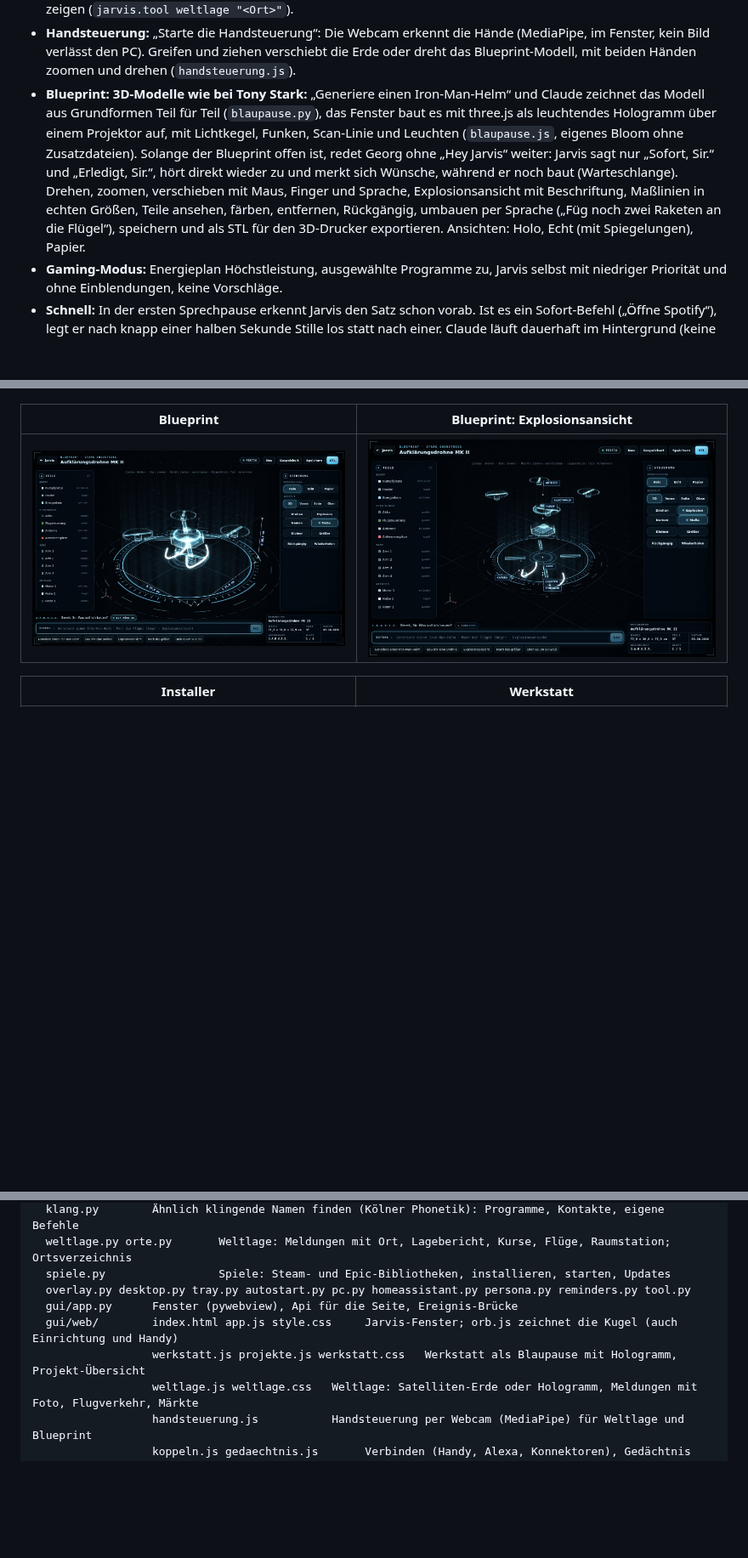
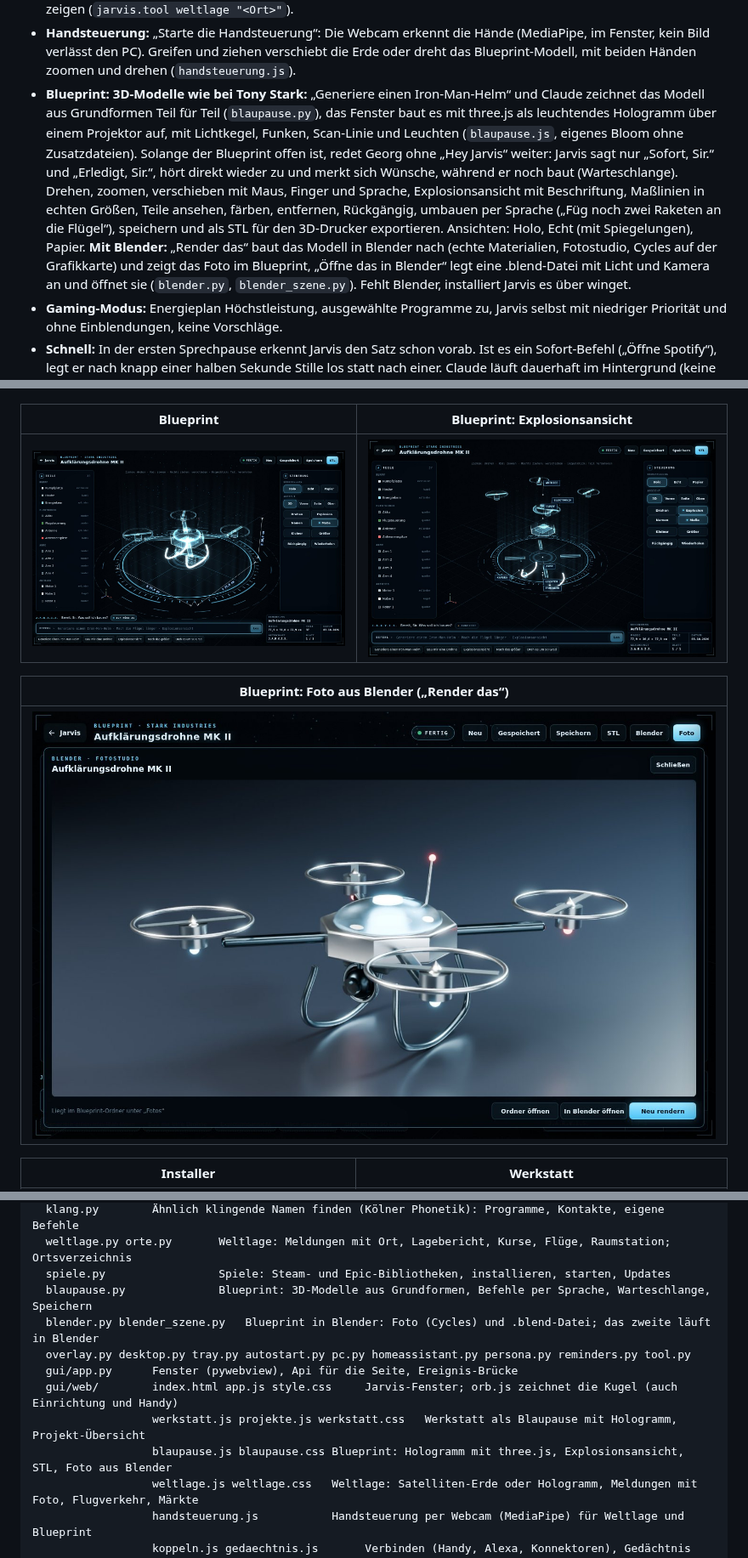
Before and after one commit to georghatzmann-bit/vanity-, a Markdown page: README.md, 3 parts joined by grey strips. Shown at 85% size. GitHub-like rendering; pictures changed too: docs/bilder/blueprint-foto.jpg (added); blank space fills up the shorter version.

```diff
--- a/README.md
+++ b/README.md
@@ -42,7 +42,7 @@ Handy    → eigene Web-App im WLAN (QR-Code), Alexa → eigener Skill über ntf
 - **Spiele (Steam, Epic):** „Installiere CS2“, „Starte Lethal Company“, „Welche Spiele brauchen Updates?“ erledigt Jarvis selbst in etwa einer Sekunde (`spiele.py`): Er liest die Steam-Bibliotheken (`libraryfolders.vdf`, `appmanifest_*.acf`) und die Manifeste des Epic-Launchers, kennt Abkürzungen (CS2, GTA 5, R6 …), sucht Unbekanntes im Steam-Shop (und merkt es sich), öffnet `steam://install/<id>`, sagt, auf welchem Laufwerk Platz ist, und meldet, wo der Download wirklich läuft.
 - **Weltlage („Gottes Auge“):** „Zeig mir, was in der Welt passiert“ öffnet eine Satelliten-Erde (three.js, Sentinel-2-Bilder von EOX, grobe Karte eingebaut). Jarvis holt die neuesten Meldungen der Tagesschau, findet zu jeder den Ort (`orte.py`, ohne Internet und ohne Claude, darum sofort), fliegt hin und liest vor (`weltlage.py`, `weltlage.js`). Jede Meldung mit Foto (fehlt eins: Satellitenbild vom Ort), die aktuelle groß mit erstem Satz. „Zeig die Erde als Hologramm“ schaltet auf leuchtende Kontinente aus Lichtpunkten mit Lichtsäulen über den Meldungen (ein Shader färbt dieselben Karten und Kacheln um). Dazu „Was passiert in Deutschland“, „Flieg nach Tokio“, „Wo ist die ISS“ (live), Flugverkehr live über OpenSky, DAX, S&P 500 und Bitcoin. Claude kann selbst Orte zeigen (`jarvis.tool weltlage "<Ort>"`).
 - **Handsteuerung:** „Starte die Handsteuerung“: Die Webcam erkennt die Hände (MediaPipe, im Fenster, kein Bild verlässt den PC). Greifen und ziehen verschiebt die Erde oder dreht das Blueprint-Modell, mit beiden Händen zoomen und drehen (`handsteuerung.js`).
-- **Blueprint: 3D-Modelle wie bei Tony Stark:** „Generiere einen Iron-Man-Helm“ und Claude zeichnet das Modell aus Grundformen Teil für Teil (`blaupause.py`), das Fenster baut es mit three.js als leuchtendes Hologramm über einem Projektor auf, mit Lichtkegel, Funken, Scan-Linie und Leuchten (`blaupause.js`, eigenes Bloom ohne Zusatzdateien). Solange der Blueprint offen ist, redet Georg ohne „Hey Jarvis“ weiter: Jarvis sagt nur „Sofort, Sir.“ und „Erledigt, Sir.“, hört direkt wieder zu und merkt sich Wünsche, während er noch baut (Warteschlange). Drehen, zoomen, verschieben mit Maus, Finger und Sprache, Explosionsansicht mit Beschriftung, Maßlinien in echten Größen, Teile ansehen, färben, entfernen, Rückgängig, umbauen per Sprache („Füg noch zwei Raketen an die Flügel“), speichern und als STL für den 3D-Drucker exportieren. Ansichten: Holo, Echt (mit Spiegelungen), Papier.
+- **Blueprint: 3D-Modelle wie bei Tony Stark:** „Generiere einen Iron-Man-Helm“ und Claude zeichnet das Modell aus Grundformen Teil für Teil (`blaupause.py`), das Fenster baut es mit three.js als leuchtendes Hologramm über einem Projektor auf, mit Lichtkegel, Funken, Scan-Linie und Leuchten (`blaupause.js`, eigenes Bloom ohne Zusatzdateien). Solange der Blueprint offen ist, redet Georg ohne „Hey Jarvis“ weiter: Jarvis sagt nur „Sofort, Sir.“ und „Erledigt, Sir.“, hört direkt wieder zu und merkt sich Wünsche, während er noch baut (Warteschlange). Drehen, zoomen, verschieben mit Maus, Finger und Sprache, Explosionsansicht mit Beschriftung, Maßlinien in echten Größen, Teile ansehen, färben, entfernen, Rückgängig, umbauen per Sprache („Füg noch zwei Raketen an die Flügel“), speichern und als STL für den 3D-Drucker exportieren. Ansichten: Holo, Echt (mit Spiegelungen), Papier. **Mit Blender:** „Render das“ baut das Modell in Blender nach (echte Materialien, Fotostudio, Cycles auf der Grafikkarte) und zeigt das Foto im Blueprint, „Öffne das in Blender“ legt eine .blend-Datei mit Licht und Kamera an und öffnet sie (`blender.py`, `blender_szene.py`). Fehlt Blender, installiert Jarvis es über winget.
 - **Gaming-Modus:** Energieplan Höchstleistung, ausgewählte Programme zu, Jarvis selbst mit niedriger Priorität und ohne Einblendungen, keine Vorschläge.
 - **Schnell:** In der ersten Sprechpause erkennt Jarvis den Satz schon vorab. Ist es ein Sofort-Befehl („Öffne Spotify“), legt er nach knapp einer halben Sekunde Stille los statt nach einer. Claude läuft dauerhaft im Hintergrund (keine Startzeit pro Frage), der erste Satz wird gesprochen, während Claude noch schreibt. Im Protokoll steht pro Befehl eine Tempo-Zeile.
 - **Gespräch ohne Weckwort:** Nach jeder Antwort hört Jarvis 8 Sekunden weiter zu (leiser Ton, Ring um die Kugel). Weiterreden reicht; „Danke“, „Alles klar“, „Tschüss“ oder Stille beenden das Gespräch. „Jarvis“, „Okay Jarvis“ und „Hallo Jarvis“ wecken ihn auch.
@@ -65,6 +65,10 @@ Handy    → eigene Web-App im WLAN (QR-Code), Alexa → eigener Skill über ntf
 | Blueprint | Blueprint: Explosionsansicht |
 |---|---|
 | ![Blueprint](docs/bilder/blaupause.jpg) | ![Explosionsansicht](docs/bilder/blaupause-explosion.jpg) |
+
+| Blueprint: Foto aus Blender („Render das“) |
+|---|
+| ![Das Modell als Foto aus Blender, im Blueprint](docs/bilder/blueprint-foto.jpg) |
 
 | Installer | Werkstatt |
 |---|---|
@@ -167,10 +171,13 @@ jarvis/
   klang.py        Ähnlich klingende Namen finden (Kölner Phonetik): Programme, Kontakte, eigene Befehle
   weltlage.py orte.py       Weltlage: Meldungen mit Ort, Lagebericht, Kurse, Flüge, Raumstation; Ortsverzeichnis
   spiele.py                 Spiele: Steam- und Epic-Bibliotheken, installieren, starten, Updates
+  blaupause.py              Blueprint: 3D-Modelle aus Grundformen, Befehle per Sprache, Warteschlange, Speichern
+  blender.py blender_szene.py   Blueprint in Blender: Foto (Cycles) und .blend-Datei; das zweite läuft in Blender
   overlay.py desktop.py tray.py autostart.py pc.py homeassistant.py persona.py reminders.py tool.py
   gui/app.py      Fenster (pywebview), Api für die Seite, Ereignis-Brücke
   gui/web/        index.html app.js style.css     Jarvis-Fenster; orb.js zeichnet die Kugel (auch Einrichtung und Handy)
                   werkstatt.js projekte.js werkstatt.css   Werkstatt als Blaupause mit Hologramm, Projekt-Übersicht
+                  blaupause.js blaupause.css Blueprint: Hologramm mit three.js, Explosionsansicht, STL, Foto aus Blender
                   weltlage.js weltlage.css   Weltlage: Satelliten-Erde oder Hologramm, Meldungen mit Foto, Flugverkehr, Märkte
                   handsteuerung.js           Handsteuerung per Webcam (MediaPipe) für Weltlage und Blueprint
                   koppeln.js gedaechtnis.js       Verbinden (Handy, Alexa, Konnektoren), Gedächtnis
```
Also changed, not shown: ANLEITUNG.md (+6 -1 lines), jarvis_home/CLAUDE.md (+1 -1 lines), 10 other files.
